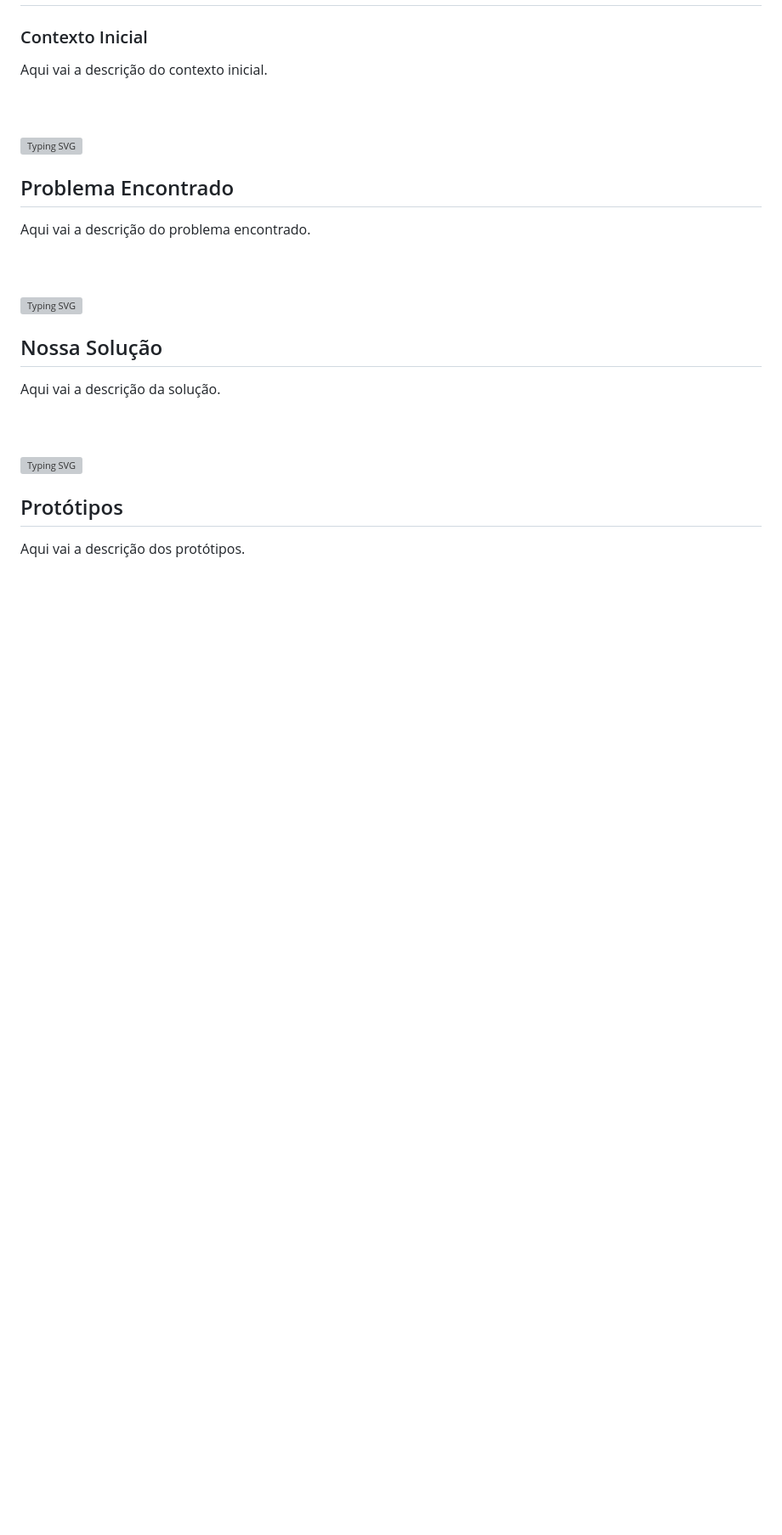
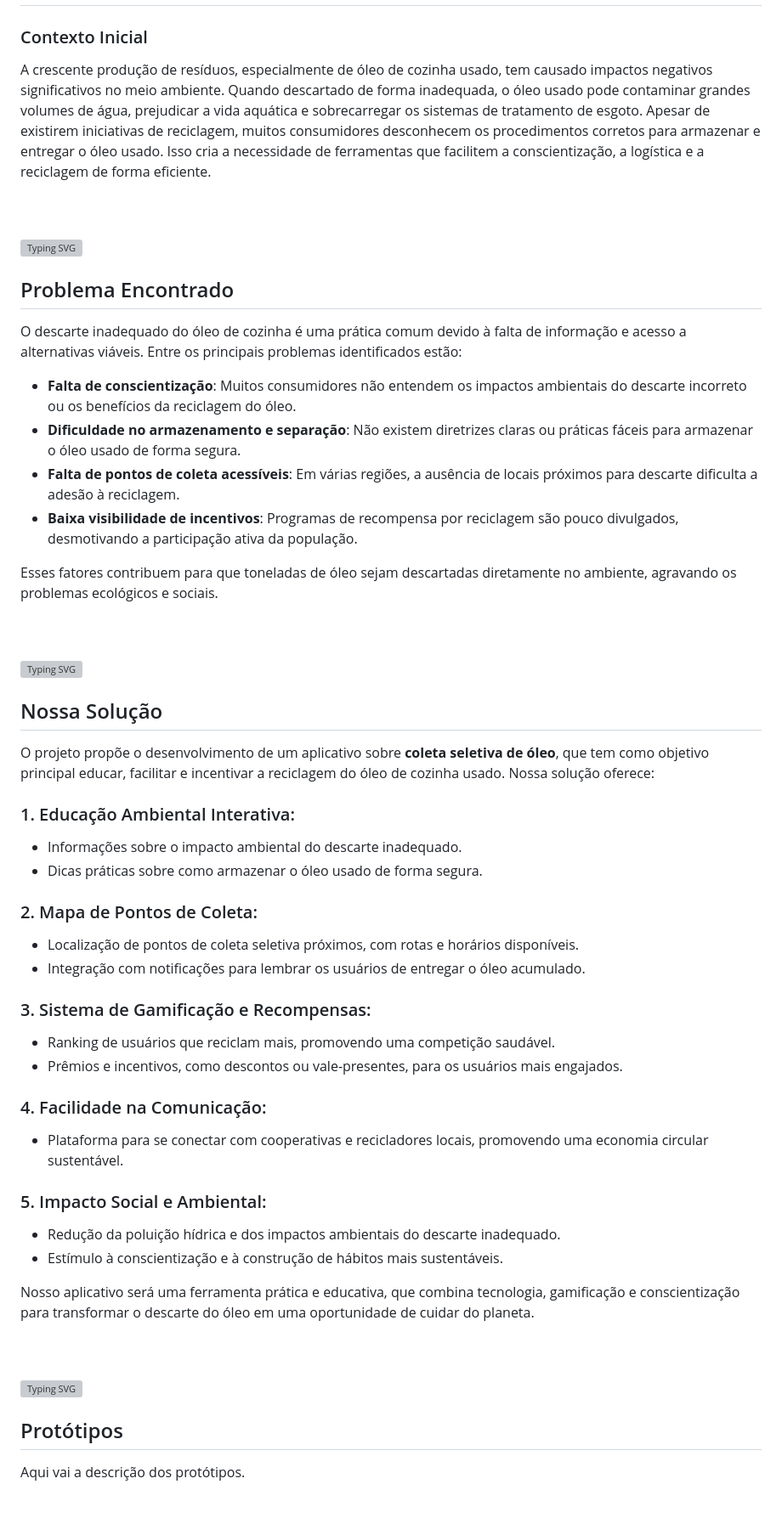
Before and after one commit to Epic-s-Projects/Recolhe.ai, a Markdown page: README.md, the part around the change. Shown at 85% size. Rendered like a GitHub page; blank space fills up the shorter version; grey boxes are pictures that could not be loaded.

```diff
--- a/README.md
+++ b/README.md
@@ -33,18 +33,46 @@
 ## Apresentação do Projeto: Desenvolvimento de Aplicativo sobre Coleta Seletiva de Óleo
 
 ### Contexto Inicial
-Aqui vai a descrição do contexto inicial.
+A crescente produção de resíduos, especialmente de óleo de cozinha usado, tem causado impactos negativos significativos no meio ambiente. Quando descartado de forma inadequada, o óleo usado pode contaminar grandes volumes de água, prejudicar a vida aquática e sobrecarregar os sistemas de tratamento de esgoto. Apesar de existirem iniciativas de reciclagem, muitos consumidores desconhecem os procedimentos corretos para armazenar e entregar o óleo usado. Isso cria a necessidade de ferramentas que facilitem a conscientização, a logística e a reciclagem de forma eficiente.
 <br><br><br>
 
 <img src="https://readme-typing-svg.demolab.com?font=Fira+Code&weight=440&size=22&pause=1000&color=38F77CFF&center=false&vCenter=false&repeat=false&width=435&lines=Buscando um Problema" alt="Typing SVG" /></a>
 ## Problema Encontrado
-Aqui vai a descrição do problema encontrado.
+O descarte inadequado do óleo de cozinha é uma prática comum devido à falta de informação e acesso a alternativas viáveis. Entre os principais problemas identificados estão:
+
+   - **Falta de conscientização**: Muitos consumidores não entendem os impactos ambientais do descarte incorreto ou os benefícios da reciclagem do óleo.
+   - **Dificuldade no armazenamento e separação**: Não existem diretrizes claras ou práticas fáceis para armazenar o óleo usado de forma segura.
+   - **Falta de pontos de coleta acessíveis**: Em várias regiões, a ausência de locais próximos para descarte dificulta a adesão à reciclagem.
+   - **Baixa visibilidade de incentivos**: Programas de recompensa por reciclagem são pouco divulgados, desmotivando a participação ativa da população.
+
+Esses fatores contribuem para que toneladas de óleo sejam descartadas diretamente no ambiente, agravando os problemas ecológicos e sociais.
 <br><br><br>
 
 
 <img src="https://readme-typing-svg.demolab.com?font=Fira+Code&weight=440&size=22&pause=1000&color=38F77CFF&center=false&vCenter=false&repeat=false&width=435&lines=Encontrando a Solução" alt="Typing SVG" /></a>
 ## Nossa Solução
-Aqui vai a descrição da solução.
+O projeto propõe o desenvolvimento de um aplicativo sobre **coleta seletiva de óleo**, que tem como objetivo principal educar, facilitar e incentivar a reciclagem do óleo de cozinha usado. Nossa solução oferece:
+
+### 1. Educação Ambiental Interativa:
+   - Informações sobre o impacto ambiental do descarte inadequado.
+   - Dicas práticas sobre como armazenar o óleo usado de forma segura.
+
+### 2. Mapa de Pontos de Coleta:
+   - Localização de pontos de coleta seletiva próximos, com rotas e horários disponíveis.
+   - Integração com notificações para lembrar os usuários de entregar o óleo acumulado.
+
+### 3. Sistema de Gamificação e Recompensas:
+   - Ranking de usuários que reciclam mais, promovendo uma competição saudável.
+   - Prêmios e incentivos, como descontos ou vale-presentes, para os usuários mais engajados.
+
+### 4. Facilidade na Comunicação:
+   - Plataforma para se conectar com cooperativas e recicladores locais, promovendo uma economia circular sustentável.
+
+### 5. Impacto Social e Ambiental:
+   - Redução da poluição hídrica e dos impactos ambientais do descarte inadequado.
+   - Estímulo à conscientização e à construção de hábitos mais sustentáveis.
+
+Nosso aplicativo será uma ferramenta prática e educativa, que combina tecnologia, gamificação e conscientização para transformar o descarte do óleo em uma oportunidade de cuidar do planeta.
 <br><br><br>
 
 <img src="https://readme-typing-svg.demolab.com?font=Fira+Code&weight=440&size=22&pause=1000&color=38F77CFF&center=false&vCenter=false&repeat=false&width=435&lines=Nossa Prototipagem" alt="Typing SVG" /></a>
```
